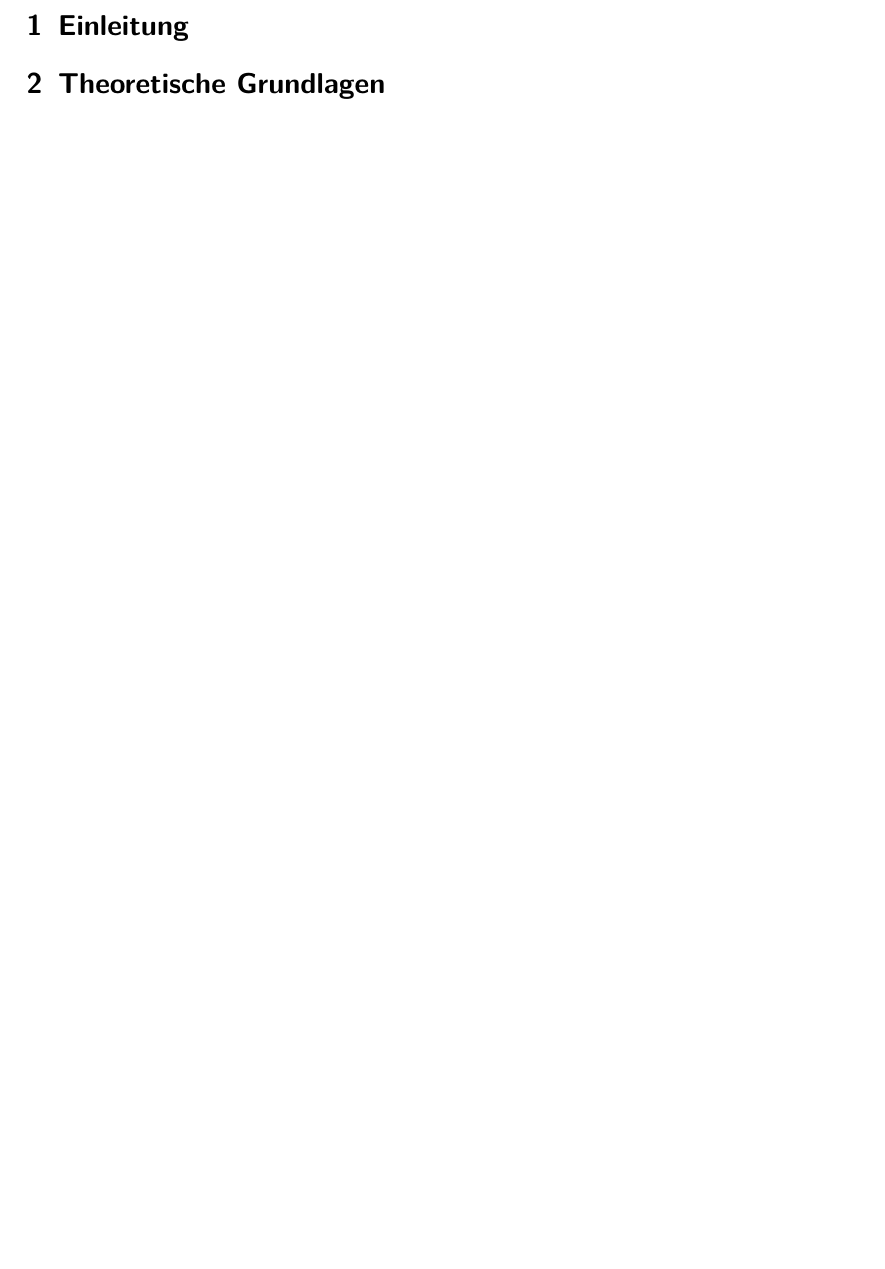
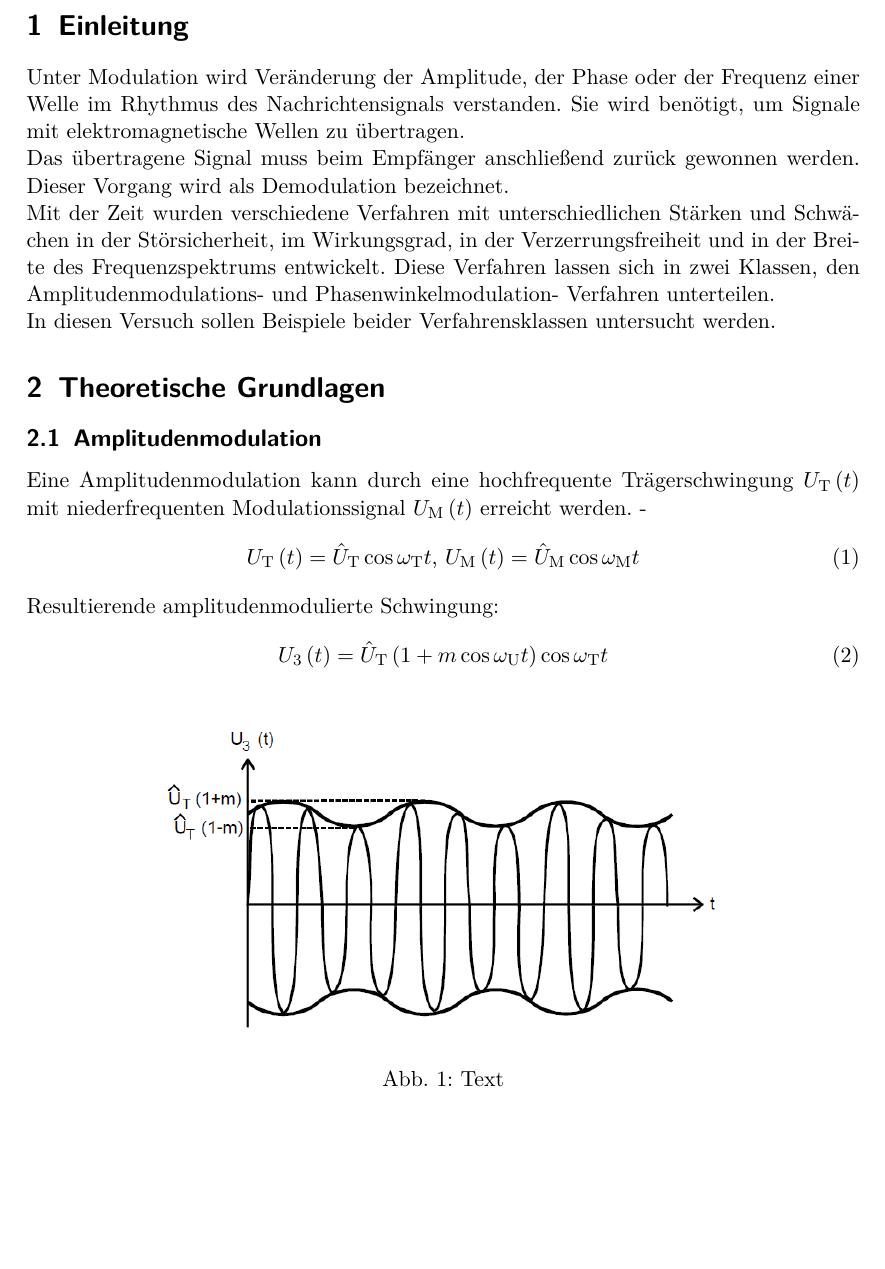
Before and after one commit to bjoern-lindhauer/masterpraktikum, a LaTeX document (V56/Protokoll/protokoll.tex): part of page 3 of 3 before the commit and part of page 3 of 4 after it, cut so that both start at the same text, the shorter picture padded with empty space. Compiled offline with pdfLaTeX.

Commit message:
Endlich angefangen mit der Theorie *hust*

```diff
--- a/V56/Protokoll/protokoll.tex
+++ b/V56/Protokoll/protokoll.tex
@@ -51,8 +51,26 @@
 \end{center}
 \end{titlepage}
 \section{Einleitung}
-
+Unter Modulation wird Veränderung der Amplitude, der Phase oder der Frequenz einer Welle im Rhythmus des Nachrichtensignals verstanden. Sie wird benötigt, um Signale mit elektromagnetische Wellen zu übertragen.\\
+Das übertragene Signal muss beim Empfänger anschließend zurück gewonnen werden. Dieser Vorgang wird als Demodulation bezeichnet.\\ Mit der Zeit wurden verschiedene Verfahren mit unterschiedlichen Stärken und Schwächen in der Störsicherheit, im Wirkungsgrad, in der Verzerrungsfreiheit und in der Breite des Frequenzspektrums entwickelt. Diese Verfahren lassen sich in zwei Klassen, den Amplitudenmodulations- und Phasenwinkelmodulation- Verfahren unterteilen.\\
+In diesen Versuch sollen Beispiele beider Verfahrensklassen untersucht werden.
 \section{Theoretische Grundlagen}
+\subsection{Amplitudenmodulation}
+Eine Amplitudenmodulation kann durch eine hochfrequente Trägerschwingung $U_{\text{T}}\left(t\right)$ mit niederfrequenten Modulationssignal $U_{\text{M}}\left(t\right)$ erreicht werden.
+-
+\begin{align}
+U_{\text{T}}\left(t\right)=\hat{U}_{\text{T}} \cos \omega_{\text{T}}t  \text{, }U_{\text{M}}\left(t\right)=\hat{U}_{\text{M}} \cos \omega_{\text{M}}t
+\end{align}
+Resultierende amplitudenmodulierte Schwingung:
+\begin{align}
+U_3\left(t\right)=\hat{U}_{\text{T}} \left(1+m\cos \omega_{\text{U}}t\right)\cos \omega_{\text{T}}t
+\end{align}
+\begin{figure}[H]
+\centering
+\includegraphics[width=10cm]{images/zeitabhaengigkeit_momentanspannung.png}
+\label{fig:zeitabhaengigkeit_momentanspannung}
+\caption{Text}
+\end{figure}
 
 \section{Durchführung}
 
```
Also changed, not shown: V56/Protokoll/images/frequenzsprektum_amplitudenmodulierten.png (added), V56/Protokoll/images/zeitabhaengigkeit_momentanspannung.png (added).
